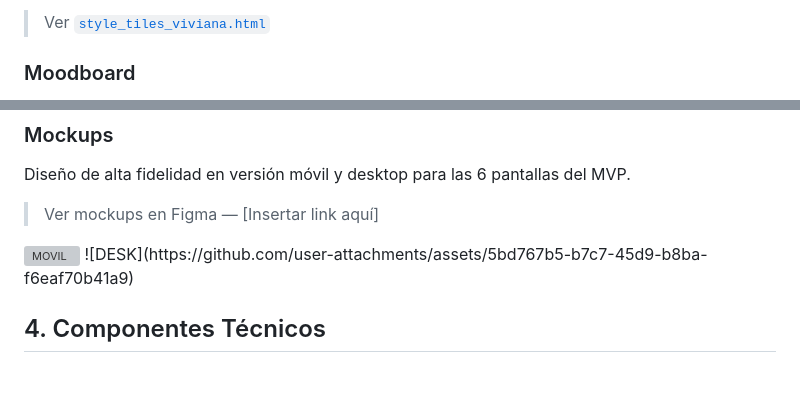
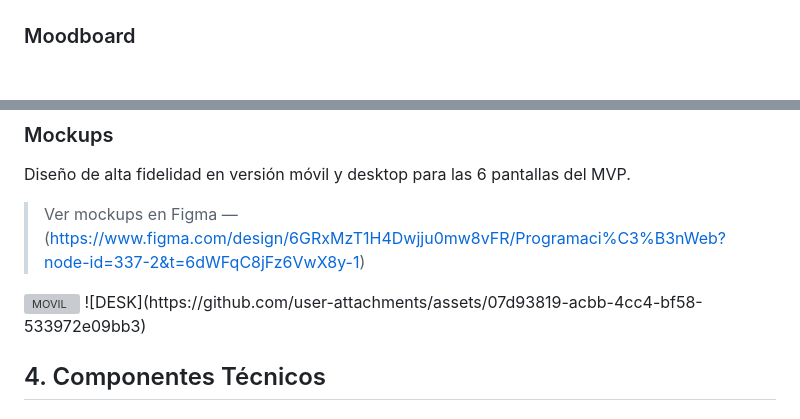
Before and after one commit to JGabrielGlez/Vivi_Beauty_Room, a Markdown page: README.md, 2 parts joined by grey strips. GitHub-like rendering; blank space fills up the shorter version; grey boxes are pictures that could not be loaded.

Commit message:
Update README with style tiles and mockup images
Added images and links for style tiles, moodboard, and mockups.

```diff
--- a/README.md
+++ b/README.md
@@ -73,4 +78,4 @@ Componentes UI validados: botones, formularios, tarjetas, iconografía y estados
 
-> Ver [`style_tiles_viviana.html`](./style_tiles_viviana.html)
+
 
 ### Moodboard
@@ -79,9 +85,9 @@ Componentes UI validados: botones, formularios, tarjetas, iconografía y estados
 ### Mockups
 Diseño de alta fidelidad en versión móvil y desktop para las 6 pantallas del MVP.
 
-> Ver mockups en Figma — [Insertar link aquí]
+> Ver mockups en Figma — (https://www.figma.com/design/6GRxMzT1H4Dwjju0mw8vFR/Programaci%C3%B3nWeb?node-id=337-2&t=6dWFqC8jFz6VwX8y-1)
 <img width="2306" height="995" alt="MOVIL" src="https://github.com/user-attachments/assets/7f748871-d7c1-49a4-ab81-d20a1e497c76" />
-![DESK](https://github.com/user-attachments/assets/5bd767b5-b7c7-45d9-b8ba-f6eaf70b41a9)
+![DESK](https://github.com/user-attachments/assets/07d93819-acbb-4cc4-bf58-533972e09bb3)
 
 
 ## 4. Componentes Técnicos
```
Also changed, not shown: other parts of README.md (+9 -2 lines).
